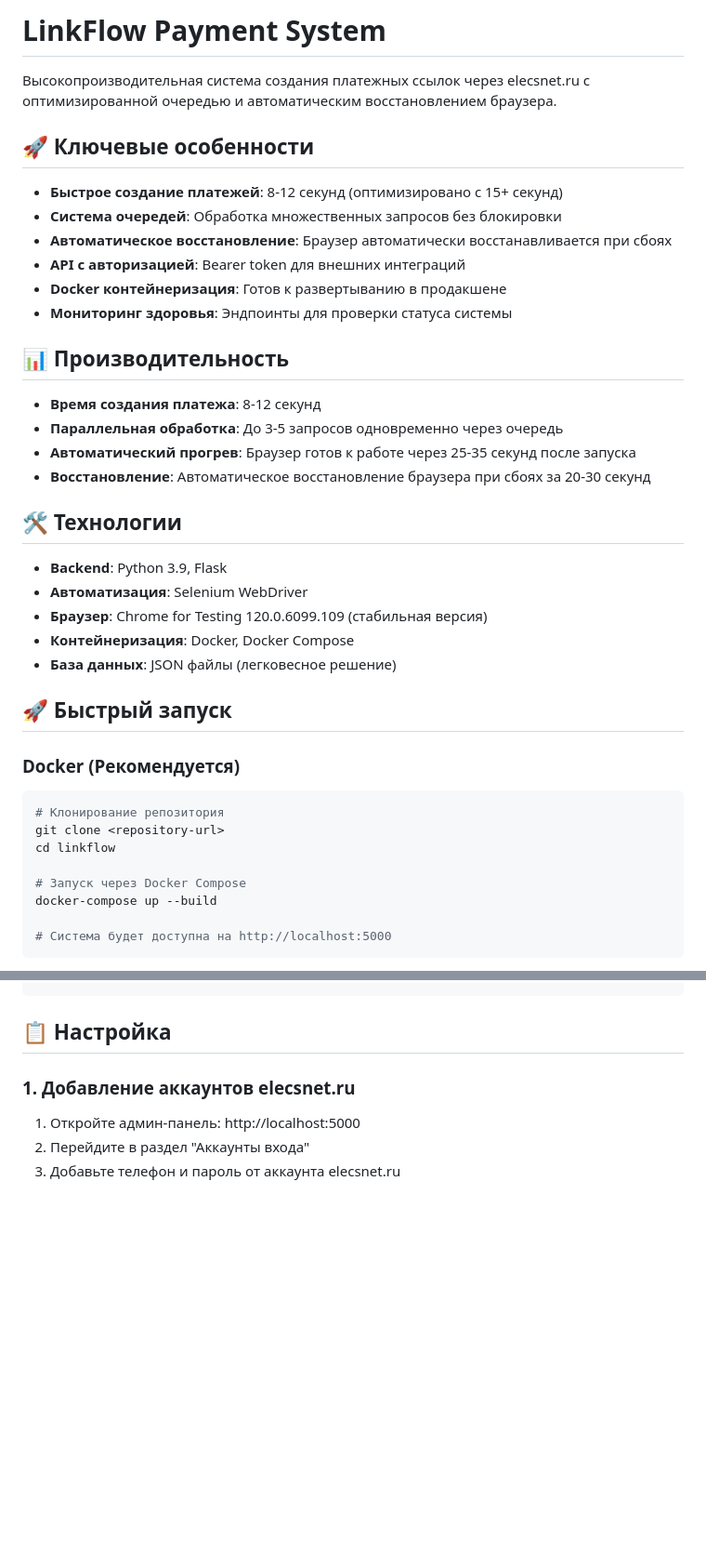
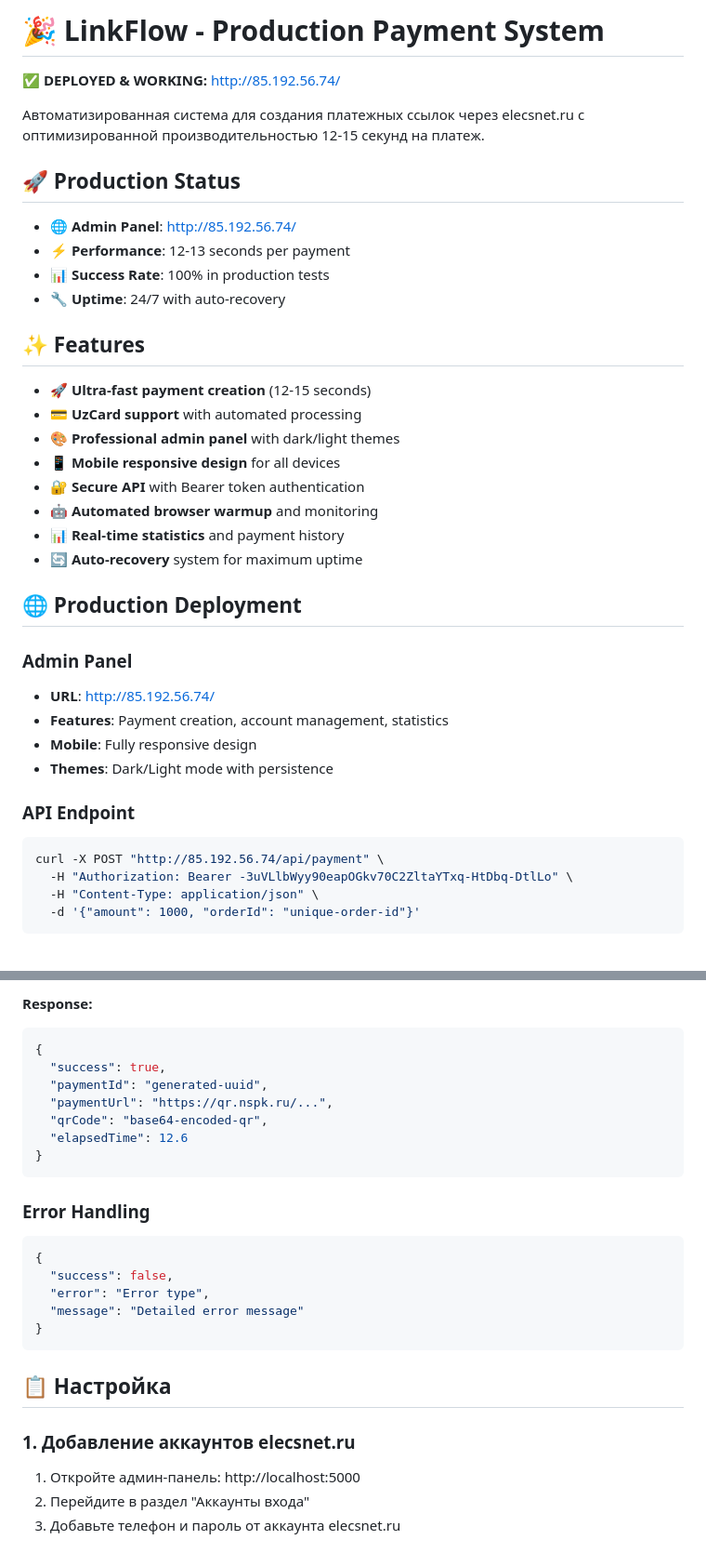
Before and after one commit to Br1Im/LinkFlow, a Markdown page: README.md, 2 parts joined by grey strips. Shown at 93% size. Drawn GitHub-style; blank space fills up the shorter version.

````diff
--- a/README.md
+++ b/README.md
@@ -1,43 +1,40 @@
-# LinkFlow Payment System
+# 🎉 LinkFlow - Production Payment System
 
-Высокопроизводительная система создания платежных ссылок через elecsnet.ru с оптимизированной очередью и автоматическим восстановлением браузера.
+**✅ DEPLOYED & WORKING:** http://85.192.56.74/
 
-## 🚀 Ключевые особенности
+Автоматизированная система для создания платежных ссылок через elecsnet.ru с оптимизированной производительностью 12-15 секунд на платеж.
 
-- **Быстрое создание платежей**: 8-12 секунд (оптимизировано с 15+ секунд)
-- **Система очередей**: Обработка множественных запросов без блокировки
-- **Автоматическое восстановление**: Браузер автоматически восстанавливается при сбоях
-- **API с авторизацией**: Bearer token для внешних интеграций
-- **Docker контейнеризация**: Готов к развертыванию в продакшене
-- **Мониторинг здоровья**: Эндпоинты для проверки статуса системы
+## 🚀 Production Status
 
-## 📊 Производительность
+- **🌐 Admin Panel**: http://85.192.56.74/
+- **⚡ Performance**: 12-13 seconds per payment
+- **📊 Success Rate**: 100% in production tests
+- **🔧 Uptime**: 24/7 with auto-recovery
 
-- **Время создания платежа**: 8-12 секунд
-- **Параллельная обработка**: До 3-5 запросов одновременно через очередь
-- **Автоматический прогрев**: Браузер готов к работе через 25-35 секунд после запуска
-- **Восстановление**: Автоматическое восстановление браузера при сбоях за 20-30 секунд
+## ✨ Features
 
-## 🛠 Технологии
+- 🚀 **Ultra-fast payment creation** (12-15 seconds)
+- 💳 **UzCard support** with automated processing
+- 🎨 **Professional admin panel** with dark/light themes
+- 📱 **Mobile responsive design** for all devices
+- 🔐 **Secure API** with Bearer token authentication
+- 🤖 **Automated browser warmup** and monitoring
+- 📊 **Real-time statistics** and payment history
+- 🔄 **Auto-recovery** system for maximum uptime
 
-- **Backend**: Python 3.9, Flask
-- **Автоматизация**: Selenium WebDriver
-- **Браузер**: Chrome for Testing 120.0.6099.109 (стабильная версия)
-- **Контейнеризация**: Docker, Docker Compose
-- **База данных**: JSON файлы (легковесное решение)
+## 🌐 Production Deployment
 
-## 🚀 Быстрый запуск
+### Admin Panel
+- **URL**: http://85.192.56.74/
+- **Features**: Payment creation, account management, statistics
+- **Mobile**: Fully responsive design
+- **Themes**: Dark/Light mode with persistence
 
-### Docker (Рекомендуется)
-
+### API Endpoint
 ```bash
-# Клонирование репозитория
-git clone <repository-url>
-cd linkflow
-
-# Запуск через Docker Compose
-docker-compose up --build
-
-# Система будет доступна на http://localhost:5000
+curl -X POST "http://85.192.56.74/api/payment" \
+  -H "Authorization: Bearer -3uVLlbWyy90eapOGkv70C2ZltaYTxq-HtDbq-DtlLo" \
+  -H "Content-Type: application/json" \
+  -d '{"amount": 1000, "orderId": "unique-order-id"}'
 ```
 
@@ -53,3 +114,21 @@ python admin_panel.py
+**Response:**
+```json
+{
+  "success": true,
+  "paymentId": "generated-uuid",
+  "paymentUrl": "https://qr.nspk.ru/...",
+  "qrCode": "base64-encoded-qr",
+  "elapsedTime": 12.6
+}
+```
+
+### Error Handling
+```json
+{
+  "success": false,
+  "error": "Error type",
+  "message": "Detailed error message"
+}
 ```
 
 ## 📋 Настройка
````
Also changed, not shown: other parts of README.md (+70 -6 lines).
